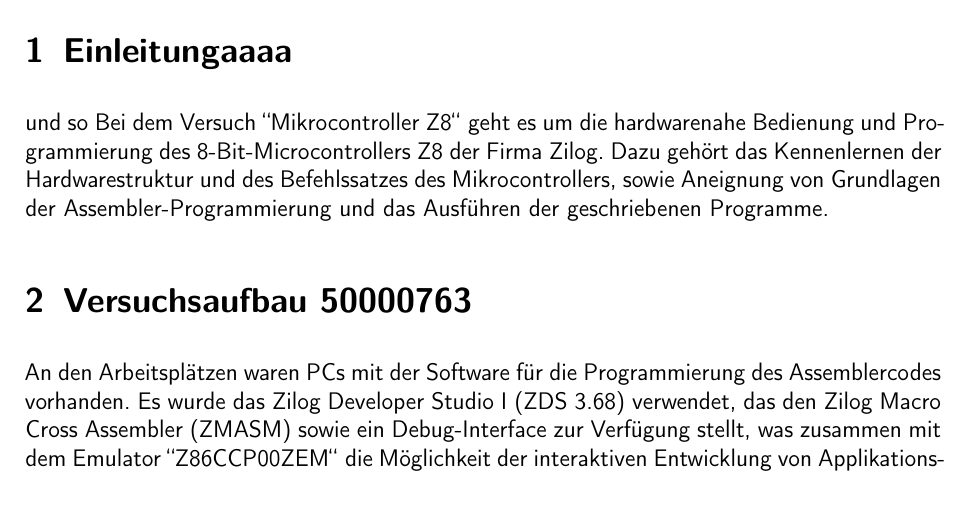
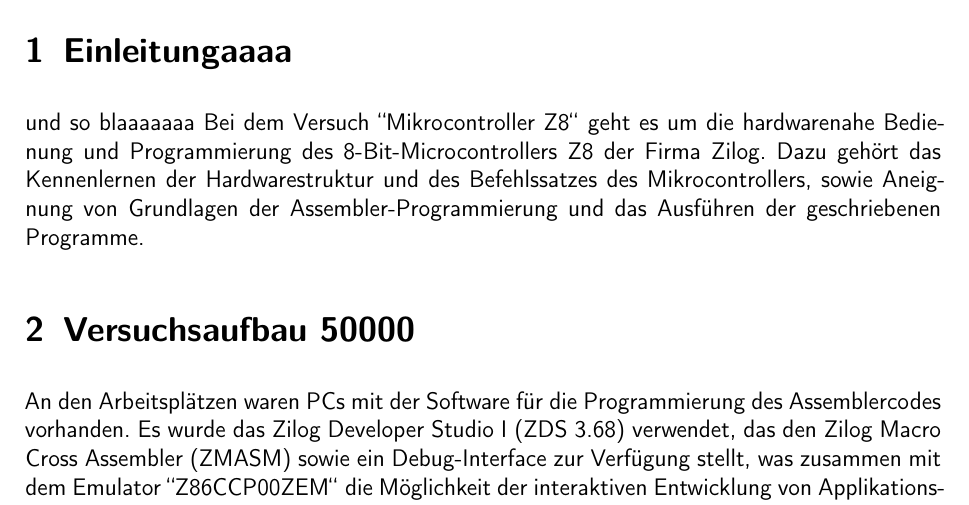
Before and after one commit to marc0902/testlatex, a LaTeX document (Protokoll.tex): part of page 3 of 18, cut so that both start at the same text. Compiled offline with pdfLaTeX; a LaTeX package or settings file that is missing is left out; an older LaTeX class or package is replaced by its successor.

Commit message:
blaaa
blaa überschrieb 763, da es während sync geöffnet war

```diff
--- a/Protokoll.tex
+++ b/Protokoll.tex
@@ -30,10 +30,10 @@
 
 \section{Einleitungaaaa}
 
-und so
+und so blaaaaaaa
 Bei dem Versuch "'Mikrocontroller Z8"' geht es um die hardwarenahe Bedienung und Programmierung des 8-Bit-Microcontrollers Z8 der Firma Zilog. Dazu gehört das Kennenlernen der Hardwarestruktur und des Befehlssatzes des Mikrocontrollers, sowie Aneignung von Grundlagen der Assembler-Programmierung und das Ausführen der geschriebenen Programme.
 
-\section{Versuchsaufbau 50000763}
+\section{Versuchsaufbau 50000}
 
 An den Arbeitsplätzen waren PCs mit der Software für die Programmierung des Assemblercodes vorhanden. Es wurde das Zilog Developer Studio I (ZDS 3.68) verwendet, das den Zilog Macro Cross Assembler (ZMASM) sowie ein Debug-Interface zur Verfügung stellt, was zusammen mit dem Emulator "'Z86CCP00ZEM"' die Möglichkeit der interaktiven Entwicklung von Applikations-Software darstellt. Der Emulator ist an den PC angeschlossenen und über ein Adapterkabel mit der User-Platine verbunden. Dort ersetzt er den tatsächlichen Mikrocontroller, bringt aber die selben Eigenschaften mit. Bei dem Z86CCP00ZEM sind das:
 \begin{compactitem}
```
